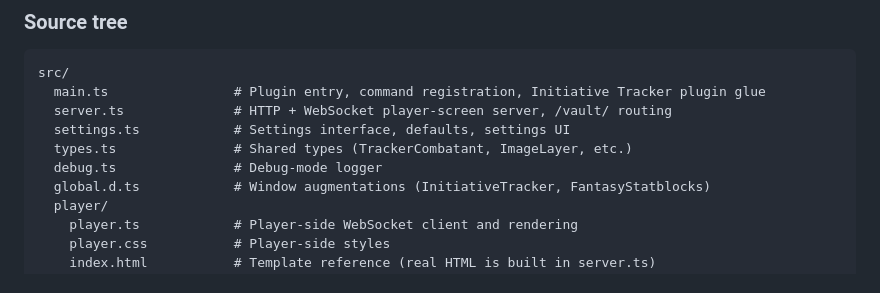
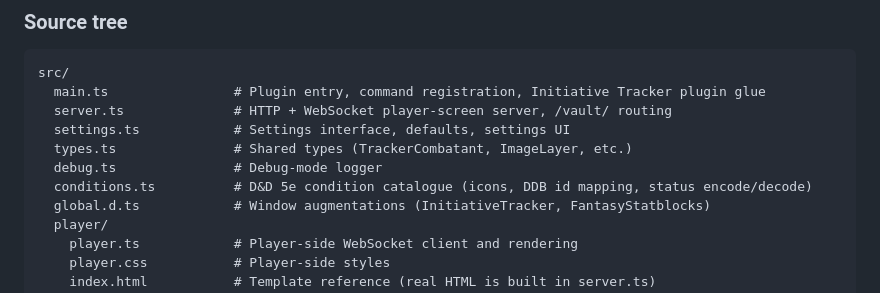
Before and after one commit to hbermu/obsidian-dm-screen, a Markdown page: AGENTS.md, the part around the change. GitHub-like rendering.

Commit message:
docs(combat-tracker): document conditions catalogue and per-source behaviour
Adds requirements 18-22 to combat-tracker/overview.md covering the
statuses channel encoding, icon rendering, the DDB → PC auto path, the
DM-side click-to-edit menus, and the ephemeral persistence model.

Tightens dndbeyond-integration/encounters-and-tracking.md reqs 20-22 to
spell out where PC, monster, and manualEntries statuses come from
(character.statuses, monsterStatuses Map, and []) and references the
new src/conditions.ts helpers.

Adds src/conditions.ts to the AGENTS.md source tree.

Co-Authored-By: Claude Sonnet 4.6 <noreply@anthropic.com>

```diff
--- a/AGENTS.md
+++ b/AGENTS.md
@@ -92,6 +92,7 @@ src/
   settings.ts            # Settings interface, defaults, settings UI
   types.ts               # Shared types (TrackerCombatant, ImageLayer, etc.)
   debug.ts               # Debug-mode logger
+  conditions.ts          # D&D 5e condition catalogue (icons, DDB id mapping, status encode/decode)
   global.d.ts            # Window augmentations (InitiativeTracker, FantasyStatblocks)
   player/
     player.ts            # Player-side WebSocket client and rendering
```
Also changed, not shown: 2 other files.
